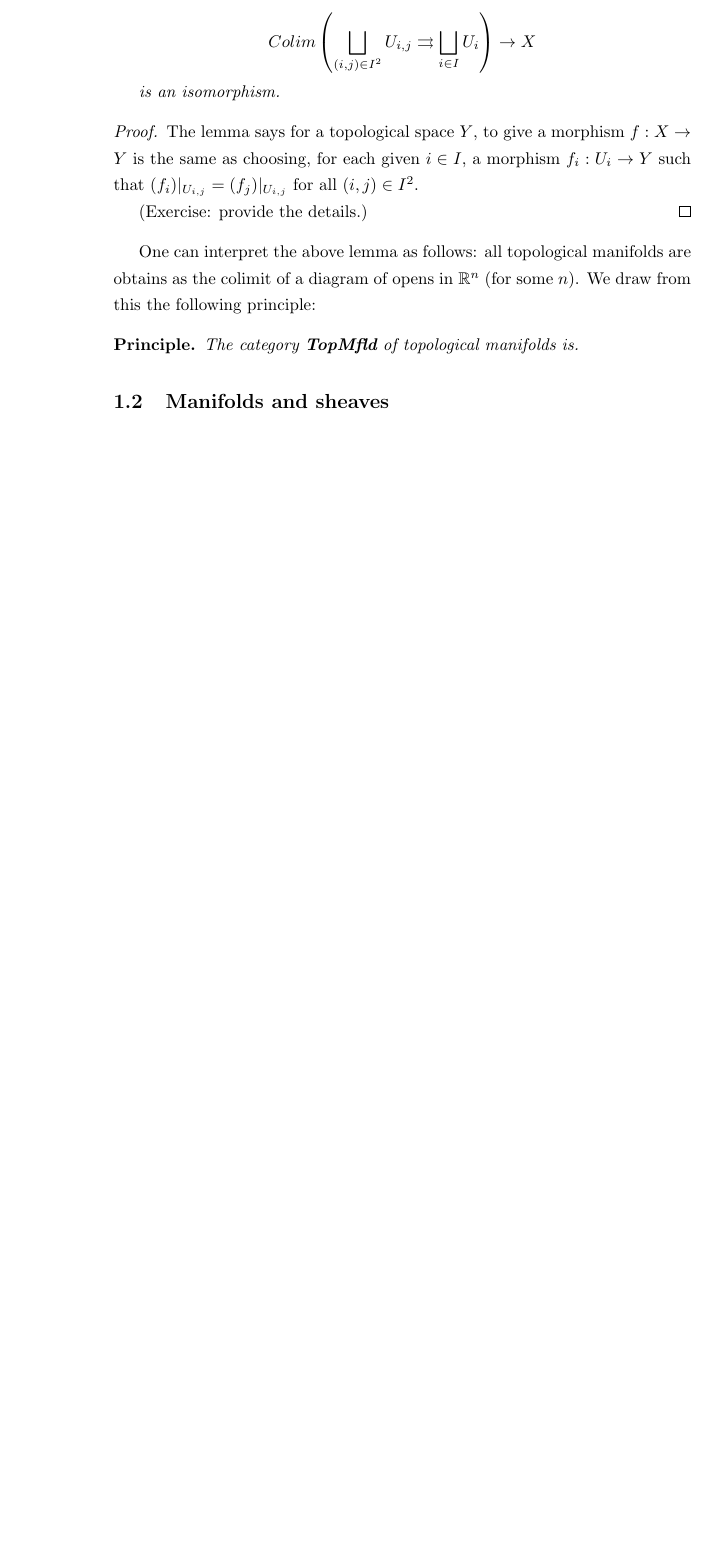
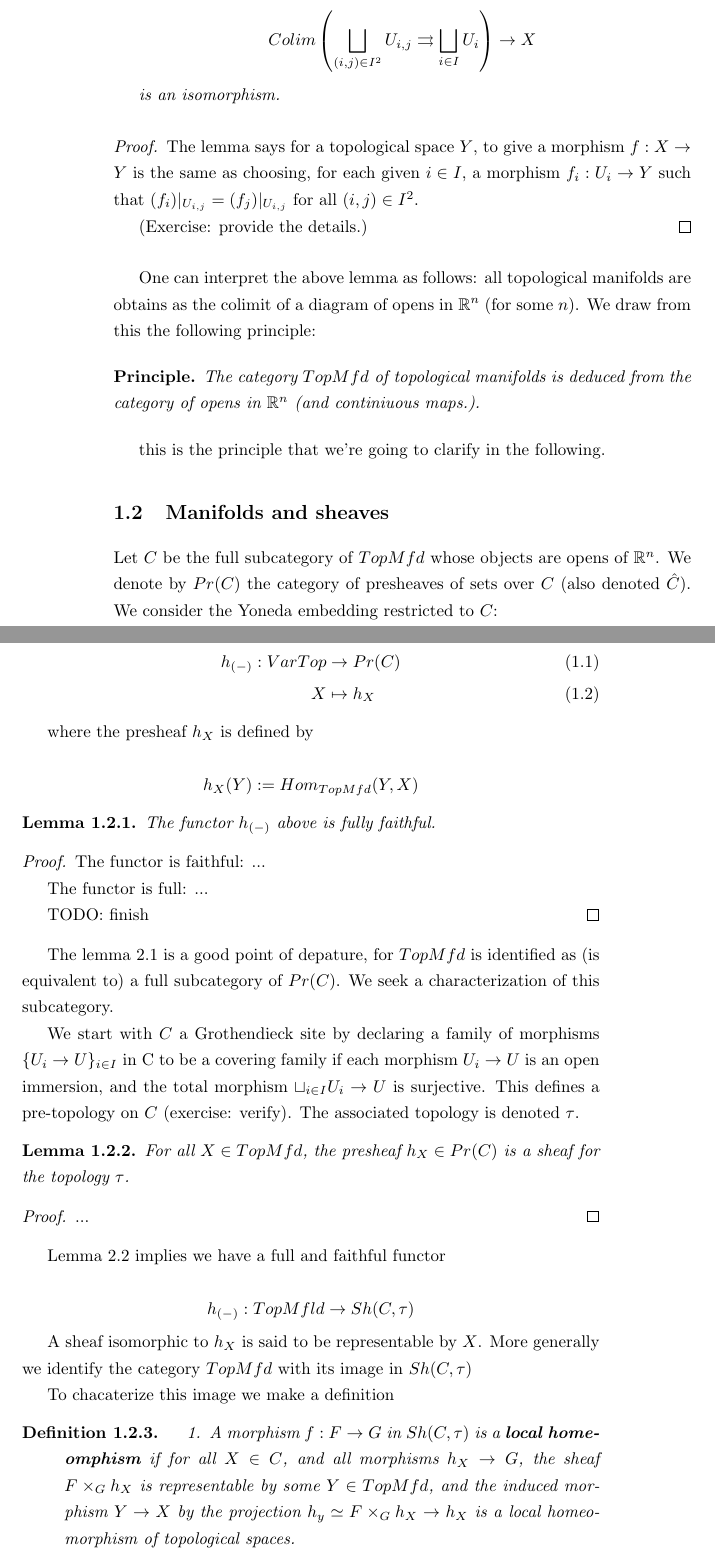
Before and after one commit to jakebian/OTIM-toen-mastercourse, a LaTeX document (chapters/lecture1.tex): part of page 2 of 2 before the commit and two parts of pages 2 and 3 of 4 after it, the two joined at a grey line, cut so that both start at the same text, the shorter picture padded with empty space. Compiled offline with pdfLaTeX.

Commit message:
content: much of lecture 1.2

```diff
--- a/chapters/lecture1.tex
+++ b/chapters/lecture1.tex
@@ -61,6 +61,61 @@ The lemma says for a topological space $Y$, to give a morphism $f: X \to Y$ is t
 One can interpret the above lemma as follows: all topological manifolds are obtains as the colimit of a diagram of opens in $\mathbb R^n$ (for some $n$). We draw from this the following principle:
 
 \begin{prcp*}
-The category \textbf{TopMfld} of topological manifolds is.
+The category $TopMfd$ of topological manifolds is deduced from the category of opens in $\mathbb R^n$ (and continiuous maps.).
 \end{prcp*}
+
+this is the principle that we're going to clarify in the following.
+
 \section{Manifolds and sheaves}
+
+Let $C$ be the full subcategory of $TopMfd$ whose objects are opens of $\mathbb R^n$. We denote by $Pr(C)$ the category of presheaves of sets over $C$ (also denoted $\hat C$). We consider the Yoneda embedding restricted to $C$:
+
+\begin{align}
+h_{(-)}: VarTop &\to Pr(C)\\
+X &\mapsto h_X
+\end{align}
+
+where the presheaf $h_X$ is defined by
+
+\[
+h_X(Y) := Hom_{TopMfd}(Y, X)
+\]
+
+
+\begin{lem}
+    The functor $h_{(-)}$ above is fully faithful.
+\end{lem}
+
+\begin{proof}
+The functor is faithful: ...
+
+The functor is full: ...
+
+TODO: finish
+\end{proof}
+
+The lemma 2.1 is a good point of depature, for $TopMfd$ is identified as (is equivalent to) a full subcategory of $Pr(C)$. We seek a characterization of this subcategory.
+
+We start with $C$ a Grothendieck site by declaring a family of morphisms $\{U_i \to U\}_{i \in I}$ in C to be a covering family if each morphism $U_i \to U$ is an open immersion, and the total morphism $\sqcup_{i \in I} U_i \to U$ is surjective. This defines a pre-topology on $C$ (exercise: verify). The associated topology is denoted $\tau$.
+
+\begin{lem}
+    For all $X \in TopMfd$, the presheaf $h_X \in Pr(C)$ is a sheaf for the topology $\tau$.
+\end{lem}
+
+\begin{proof}
+    ...
+\end{proof}
+
+Lemma 2.2 implies we have a full and faithful functor
+
+\[
+h_{(-)}: TopMfld \to Sh(C, \tau)
+\]
+
+A sheaf isomorphic to $h_X$ is said to be representable by $X$. More generally we identify the category $TopMfd$ with its image in $Sh(C, \tau)$
+
+To chacaterize this image we make a definition
+
+\begin{defn}
+    \begin{enumerate}
+            \item A morphism $f: F \to G$ in $Sh(C, \tau)$ is a \textbf{local homeomphism} if for all $X \in C$, and all morphisms $h_X \to G$, the sheaf $F \times_G h_X$ is representable by some $Y \in TopMfd$, and the induced morphism $Y \to X$ by the projection $h_y \simeq F \times_G h_X \to h_X$ is a local homeomorphism of topological spaces.
```
Also changed, not shown: chapters/lecture1.tex (14 more changed lines).
